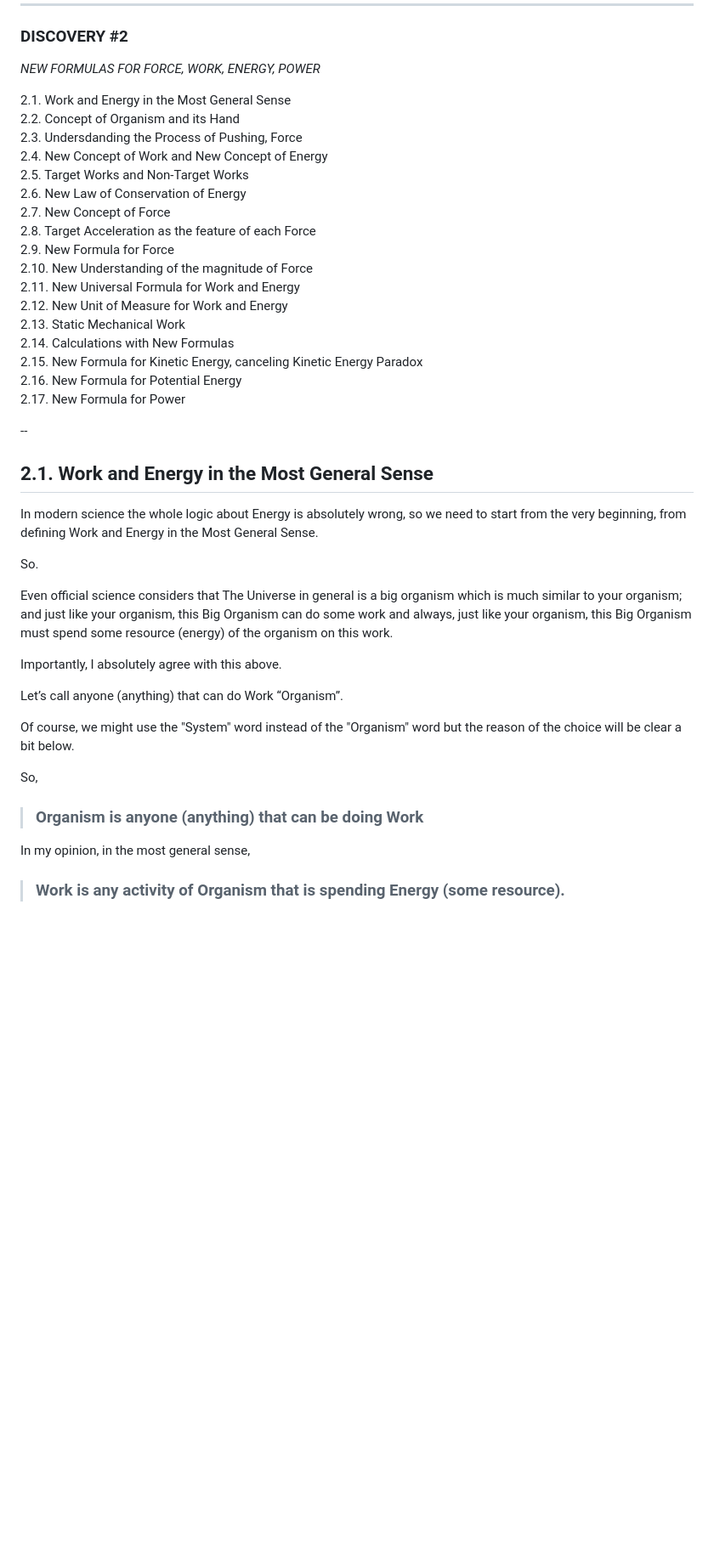
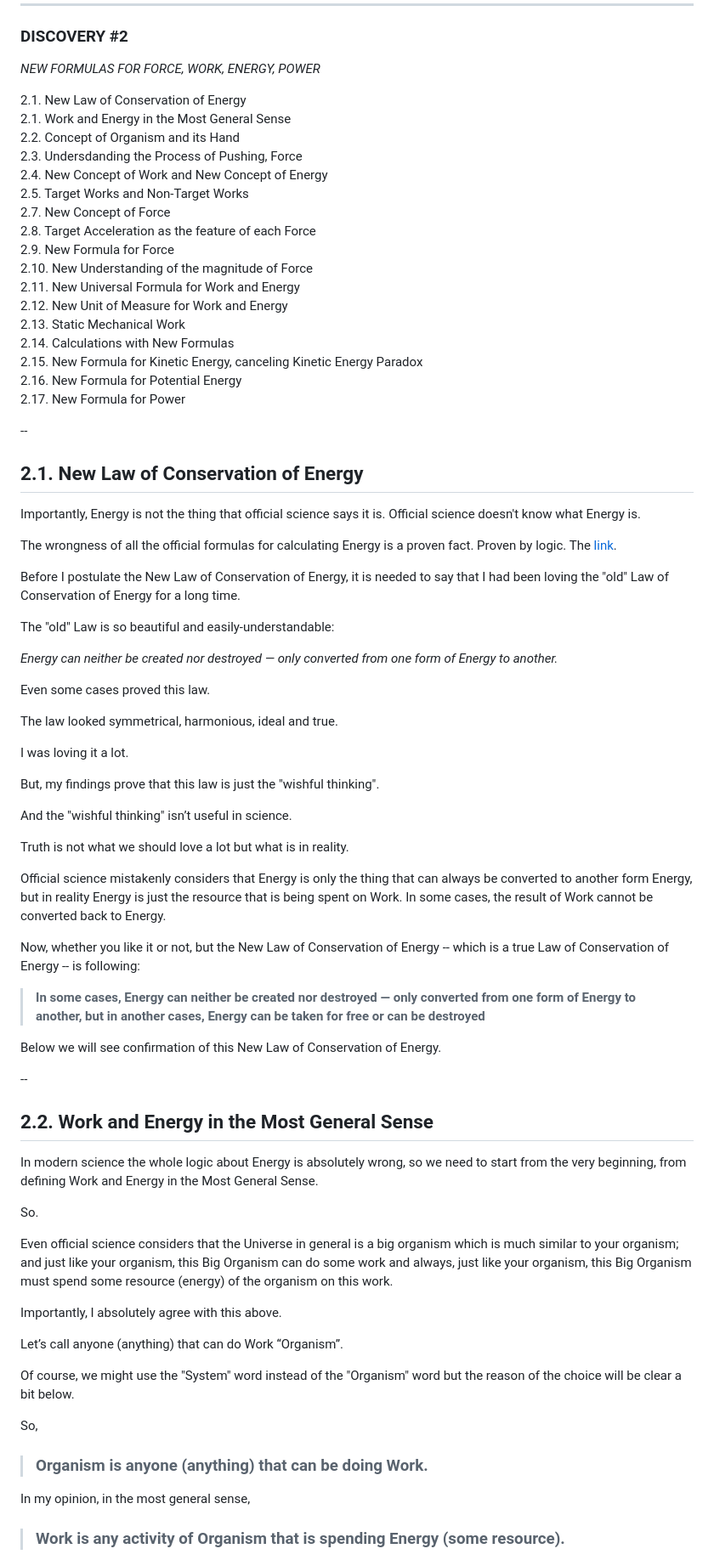
Before and after one commit to sciZer0/newdiscoveries, a Markdown page: c/README.md, the part around one of its changes. Shown at 85% size. GitHub-like rendering; blank space fills up the shorter version.

```diff
--- a/c/README.md
+++ b/c/README.md
@@ -37,12 +37,12 @@ All these fundamental errors together result in the endless series of errors in
 ### DISCOVERY #2
 <i>NEW FORMULAS FOR FORCE, WORK, ENERGY, POWER</i>
 
+2.1. New Law of Conservation of Energy<br>
 2.1. Work and Energy in the Most General Sense<br>
 2.2. Concept of Organism and its Hand<br>
 2.3. Undersdanding the Process of Pushing, Force<br>
 2.4. New Concept of Work and New Concept of Energy<br>
 2.5. Target Works and Non-Target Works<br>
-2.6. New Law of Conservation of Energy<br>
 2.7. New Concept of Force<br>
 2.8. Target Acceleration as the feature of each Force<br>
 2.9. New Formula for Force<br>
@@ -57,13 +57,48 @@ All these fundamental errors together result in the endless series of errors in
 
 --
 
-## 2.1. Work and Energy in the Most General Sense
+
+## 2.1. New Law of Conservation of Energy
+
+Importantly, Energy is not the thing that official science says it is. Official science doesn't know what Energy is.
+
+The wrongness of all the official formulas for calculating Energy is a proven fact. Proven by logic. The [link](https://github.com/sciZer0/newdiscoveries/tree/main/a).
+
+Before I postulate the New Law of Conservation of Energy, it is needed to say that I had been loving the "old" Law of Conservation of Energy for a long time.
+
+The "old" Law is so beautiful and easily-understandable:
+
+*Energy can neither be created nor destroyed — only converted from one form of Energy to another.*
+
+Even some cases proved this law.
+
+The law looked symmetrical, harmonious, ideal and true.
+
+I was loving it a lot.
+
+But, my findings prove that this law is just the "wishful thinking".
+
+And the "wishful thinking" isn’t useful in science.
+
+Truth is not what we should love a lot but what is in reality.
+
+Official science mistakenly considers that Energy is only the thing that can always be converted to another form Energy, but in reality Energy is just the resource that is being spent on Work. In some cases, the result of Work cannot be converted back to Energy.
+
+Now, whether you like it or not, but the New Law of Conservation of Energy -- which is a true Law of Conservation of Energy -- is following:
+
+> **In some cases, Energy can neither be created nor destroyed — only converted from one form of Energy to another, but in another cases, Energy can be taken for free or can be destroyed**
+
+Below we will see confirmation of this New Law of Conservation of Energy.
+
+--
+
+## 2.2. Work and Energy in the Most General Sense
 
 In modern science the whole logic about Energy is absolutely wrong, so we need to start from the very beginning, from defining Work and Energy in the Most General Sense.
 
 So.
 
-Even official science considers that The Universe in general is a big organism which is much similar to your organism; and just like your organism, this Big Organism can do some work and always, just like your organism, this Big Organism must spend some resource (energy) of the organism on this work.
+Even official science considers that the Universe in general is a big organism which is much similar to your organism; and just like your organism, this Big Organism can do some work and always, just like your organism, this Big Organism must spend some resource (energy) of the organism on this work.
 
 Importantly, I absolutely agree with this above.
 
@@ -73,8 +108,7 @@ Of course, we might use the "System" word instead of the "Organism" word but the
 
 So,
 
-> ### Organism is anyone (anything) that can be doing Work
-
+> ### Organism is anyone (anything) that can be doing Work.
 
 In my opinion, in the most general sense,
 
```
Also changed, not shown: other parts of c/README.md (+16 -40 lines).
